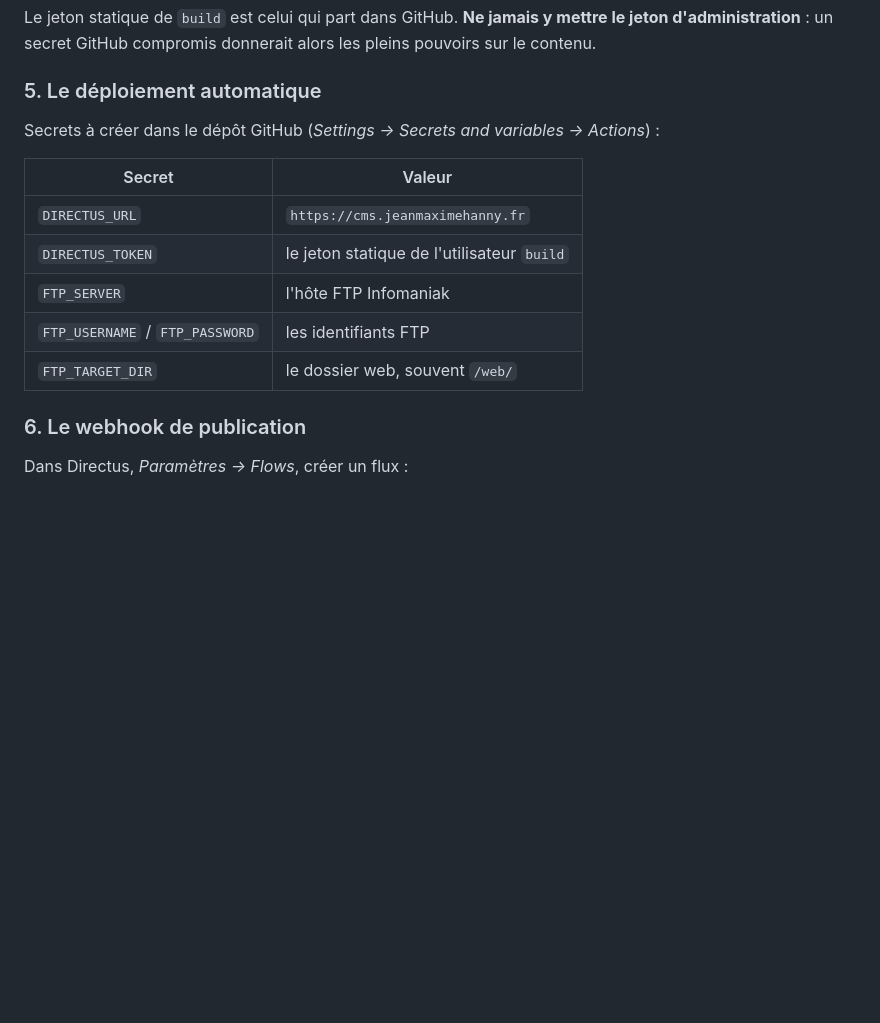
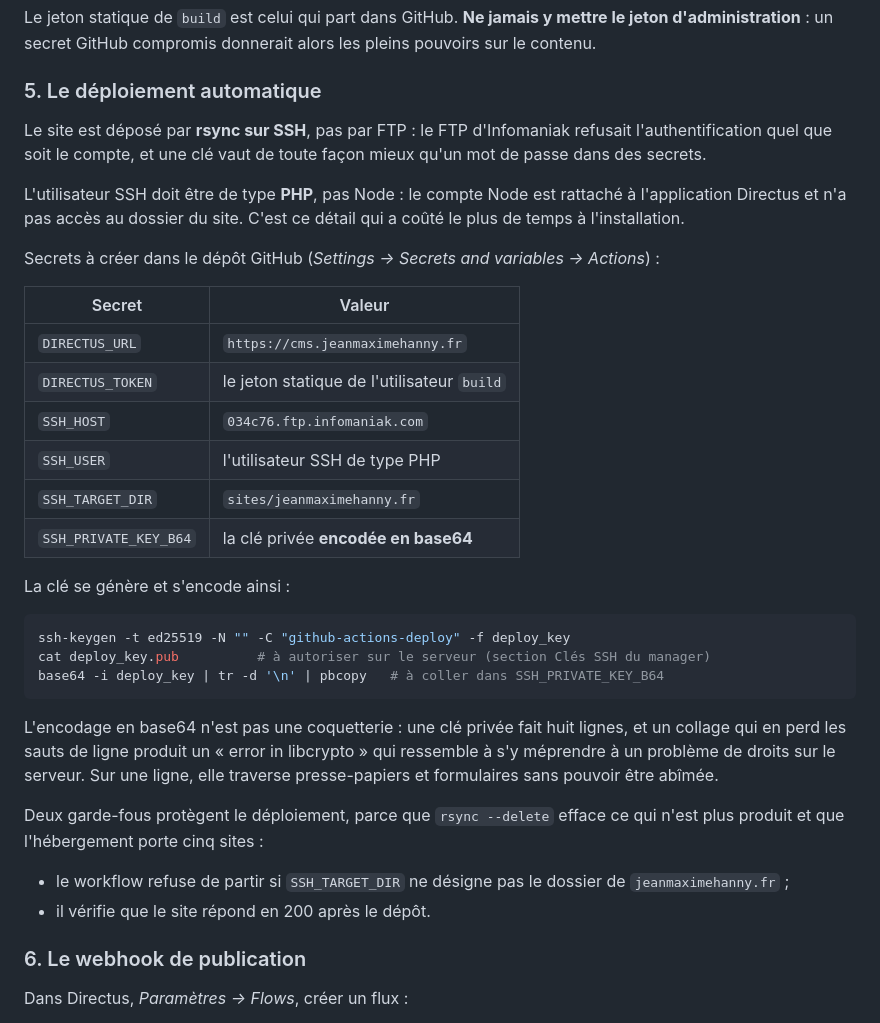
Before and after one commit to demotierromainas-stack/site-client-personalbrand, a Markdown page: CMS.md, the part around the change. GitHub-like rendering; blank space fills up the shorter version.

Commit message:
Documenter le déploiement SSH réellement en place
CMS.md décrivait encore le dépôt FTP, abandonné parce qu'Infomaniak refusait
l'authentification. La section décrit désormais rsync sur SSH, l'encodage de la
clé en base64 et la raison qui l'impose, ainsi que le piège qui a coûté le plus
de temps : l'utilisateur SSH doit être de type PHP, le compte Node n'ayant pas
accès au dossier du site.

Co-Authored-By: Claude Opus 5 <noreply@anthropic.com>

````diff
--- a/CMS.md
+++ b/CMS.md
@@ -102,6 +102,14 @@ les pleins pouvoirs sur le contenu.
 
 ### 5. Le déploiement automatique
 
+Le site est déposé par **rsync sur SSH**, pas par FTP : le FTP d'Infomaniak
+refusait l'authentification quel que soit le compte, et une clé vaut de toute
+façon mieux qu'un mot de passe dans des secrets.
+
+L'utilisateur SSH doit être de type **PHP**, pas Node : le compte Node est
+rattaché à l'application Directus et n'a pas accès au dossier du site. C'est ce
+détail qui a coûté le plus de temps à l'installation.
+
 Secrets à créer dans le dépôt GitHub (*Settings → Secrets and variables →
 Actions*) :
 
@@ -109,9 +117,31 @@ Actions*) :
 |---|---|
 | `DIRECTUS_URL` | `https://cms.jeanmaximehanny.fr` |
 | `DIRECTUS_TOKEN` | le jeton statique de l'utilisateur `build` |
-| `FTP_SERVER` | l'hôte FTP Infomaniak |
-| `FTP_USERNAME` / `FTP_PASSWORD` | les identifiants FTP |
-| `FTP_TARGET_DIR` | le dossier web, souvent `/web/` |
+| `SSH_HOST` | `034c76.ftp.infomaniak.com` |
+| `SSH_USER` | l'utilisateur SSH de type PHP |
+| `SSH_TARGET_DIR` | `sites/jeanmaximehanny.fr` |
+| `SSH_PRIVATE_KEY_B64` | la clé privée **encodée en base64** |
+
+La clé se génère et s'encode ainsi :
+
+```bash
+ssh-keygen -t ed25519 -N "" -C "github-actions-deploy" -f deploy_key
+cat deploy_key.pub          # à autoriser sur le serveur (section Clés SSH du manager)
+base64 -i deploy_key | tr -d '\n' | pbcopy   # à coller dans SSH_PRIVATE_KEY_B64
+```
+
+L'encodage en base64 n'est pas une coquetterie : une clé privée fait huit
+lignes, et un collage qui en perd les sauts de ligne produit un « error in
+libcrypto » qui ressemble à s'y méprendre à un problème de droits sur le
+serveur. Sur une ligne, elle traverse presse-papiers et formulaires sans
+pouvoir être abîmée.
+
+Deux garde-fous protègent le déploiement, parce que `rsync --delete` efface ce
+qui n'est plus produit et que l'hébergement porte cinq sites :
+
+- le workflow refuse de partir si `SSH_TARGET_DIR` ne désigne pas le dossier de
+  `jeanmaximehanny.fr` ;
+- il vérifie que le site répond en 200 après le dépôt.
 
 ### 6. Le webhook de publication
 
````
